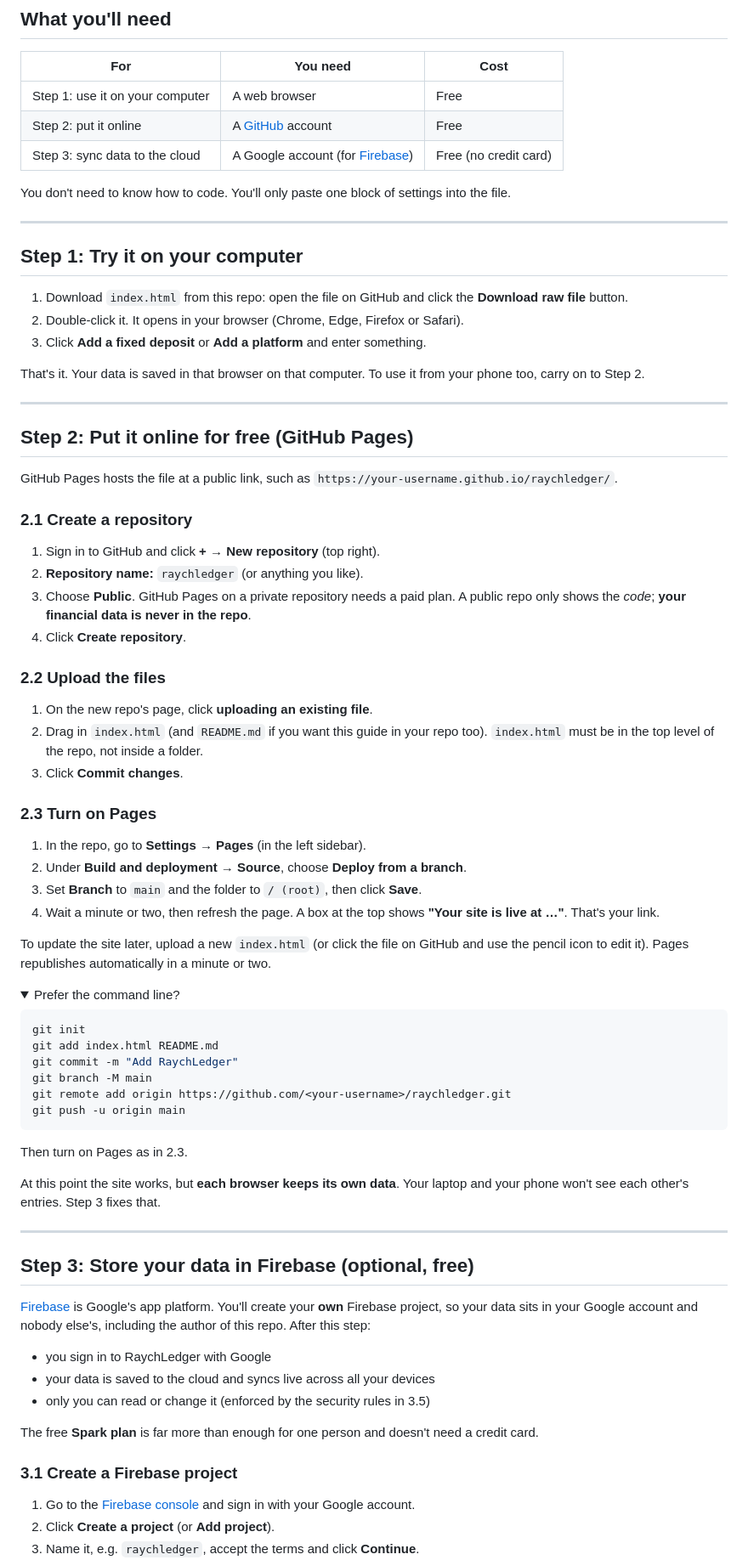
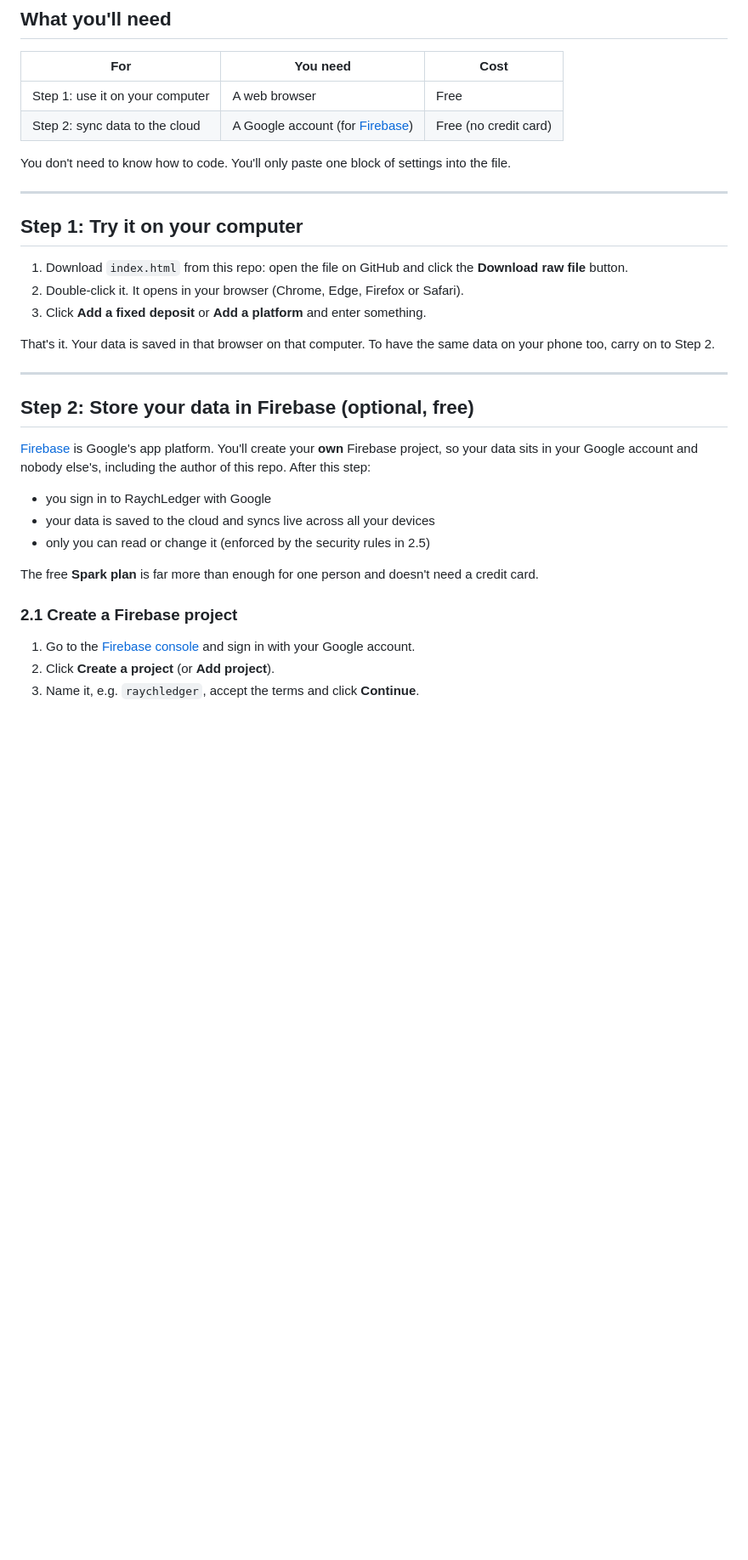
Before and after one commit to rachelcjw101/raych-ledger, a Markdown page: README.md, the part around one of its changes. Shown at 85% size. Rendered like a GitHub page; folded sections open; blank space fills up the shorter version.

Commit message:
Remove self-hosting step from README and link to the live site
Firebase setup becomes Step 2; references to GitHub Pages are generalised.

Co-Authored-By: Claude Opus 5.5 <noreply@anthropic.com>

````diff
--- a/README.md
+++ b/README.md
@@ -35,8 +38,7 @@ No server or build step to set up. It's one HTML file. This guide takes you from
 | For | You need | Cost |
 |---|---|---|
 | Step 1: use it on your computer | A web browser | Free |
-| Step 2: put it online | A [GitHub](https://github.com) account | Free |
-| Step 3: sync data to the cloud | A Google account (for [Firebase](https://firebase.google.com)) | Free (no credit card) |
+| Step 2: sync data to the cloud | A Google account (for [Firebase](https://firebase.google.com)) | Free (no credit card) |
 
 You don't need to know how to code. You'll only paste one block of settings into the file.
 
@@ -48,68 +50,21 @@ You don't need to know how to code. You'll only paste one block of settings into
 2. Double-click it. It opens in your browser (Chrome, Edge, Firefox or Safari).
 3. Click **Add a fixed deposit** or **Add a platform** and enter something.
 
-That's it. Your data is saved in that browser on that computer. To use it from your phone too, carry on to Step 2.
+That's it. Your data is saved in that browser on that computer. To have the same data on your phone too, carry on to Step 2.
 
 ---
 
-## Step 2: Put it online for free (GitHub Pages)
-
-GitHub Pages hosts the file at a public link, such as `https://your-username.github.io/raychledger/`.
-
-### 2.1 Create a repository
-
-1. Sign in to GitHub and click **+ → New repository** (top right).
-2. **Repository name:** `raychledger` (or anything you like).
-3. Choose **Public**.
-   GitHub Pages on a private repository needs a paid plan. A public repo only shows the *code*; **your financial data is never in the repo**.
-4. Click **Create repository**.
-
-### 2.2 Upload the files
-
-1. On the new repo's page, click **uploading an existing file**.
-2. Drag in `index.html` (and `README.md` if you want this guide in your repo too).
-   `index.html` must be in the top level of the repo, not inside a folder.
-3. Click **Commit changes**.
-
-### 2.3 Turn on Pages
-
-1. In the repo, go to **Settings → Pages** (in the left sidebar).
-2. Under **Build and deployment → Source**, choose **Deploy from a branch**.
-3. Set **Branch** to `main` and the folder to `/ (root)`, then click **Save**.
-4. Wait a minute or two, then refresh the page. A box at the top shows **"Your site is live at …"**. That's your link.
-
-To update the site later, upload a new `index.html` (or click the file on GitHub and use the pencil icon to edit it). Pages republishes automatically in a minute or two.
-
-<details>
-<summary>Prefer the command line?</summary>
-
-```bash
-git init
-git add index.html README.md
-git commit -m "Add RaychLedger"
-git branch -M main
-git remote add origin https://github.com/<your-username>/raychledger.git
-git push -u origin main
-```
-
-Then turn on Pages as in 2.3.
-</details>
-
-At this point the site works, but **each browser keeps its own data**. Your laptop and your phone won't see each other's entries. Step 3 fixes that.
-
----
-
-## Step 3: Store your data in Firebase (optional, free)
+## Step 2: Store your data in Firebase (optional, free)
 
 [Firebase](https://firebase.google.com) is Google's app platform. You'll create your **own** Firebase project, so your data sits in your Google account and nobody else's, including the author of this repo. After this step:
 
 - you sign in to RaychLedger with Google
 - your data is saved to the cloud and syncs live across all your devices
-- only you can read or change it (enforced by the security rules in 3.5)
+- only you can read or change it (enforced by the security rules in 2.5)
 
 The free **Spark plan** is far more than enough for one person and doesn't need a credit card.
 
-### 3.1 Create a Firebase project
+### 2.1 Create a Firebase project
 
 1. Go to the [Firebase console](https://console.firebase.google.com) and sign in with your Google account.
 2. Click **Create a project** (or **Add project**).
````
Also changed, not shown: other parts of README.md (+34 -32 lines).
